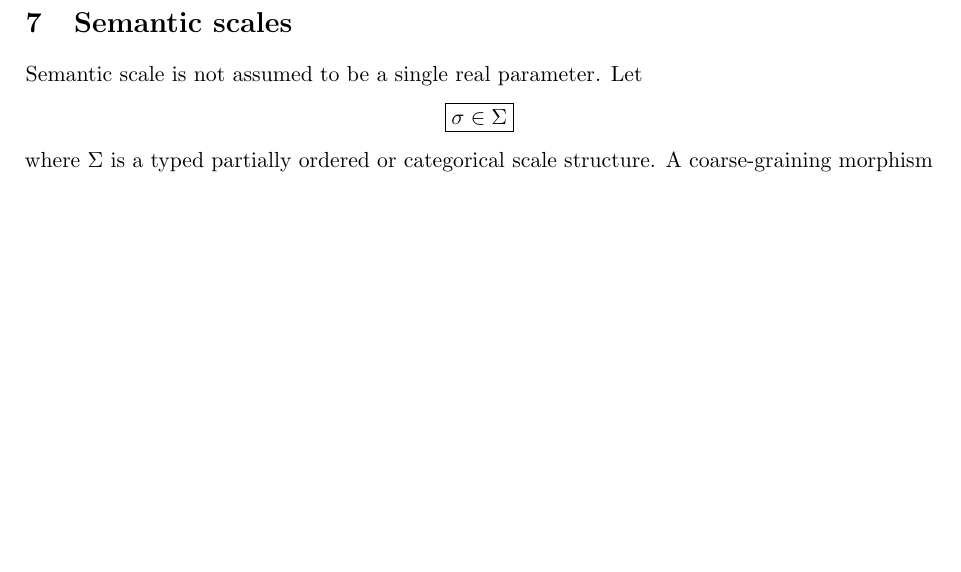
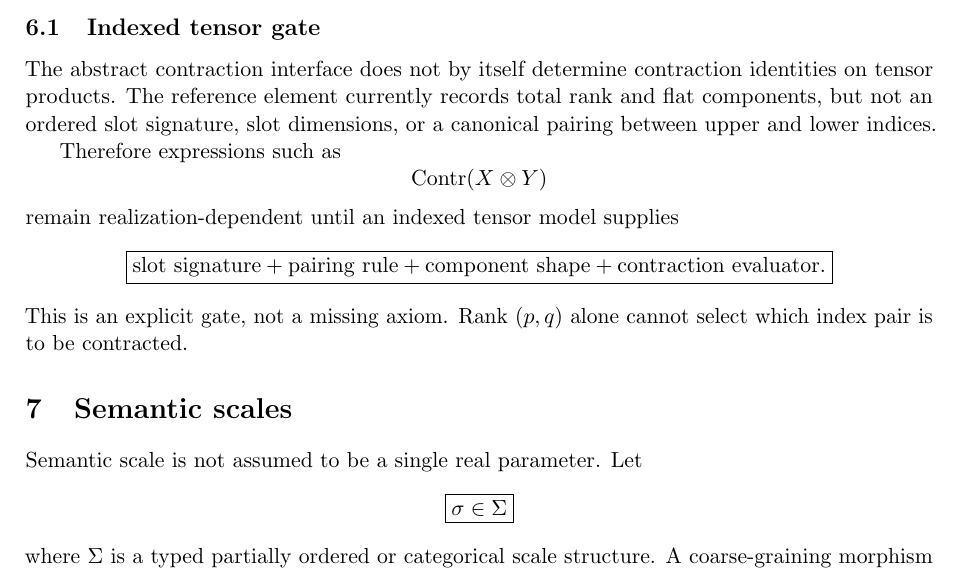
Before and after one commit to AdrianLipa90/Relational-Dynamic-State-Space, a LaTeX paper (monograph/main.tex): part of page 5 of 10, cut at the place of the change, the shorter picture padded with empty space. Compiled offline with pdfLaTeX.

Commit message:
docs: add indexed tensor contraction gate

```diff
--- a/monograph/main.tex
+++ b/monograph/main.tex
@@ -382,6 +382,32 @@ B_L^+=B_R^+=B_L^{\lambda}=B_R^{\lambda}=0.
 \]
 The general relational product may leave this subclass, in which case the
 departure is recorded rather than hidden.
+
+\subsection{Indexed tensor gate}
+
+The abstract contraction interface does not by itself determine contraction
+identities on tensor products. The reference element currently records total
+rank and flat components, but not an ordered slot signature, slot dimensions,
+or a canonical pairing between upper and lower indices.
+
+Therefore expressions such as
+\[
+\operatorname{Contr}(X\otimes Y)
+\]
+remain realization-dependent until an indexed tensor model supplies
+\[
+\boxed{
+\text{slot signature}
++
+\text{pairing rule}
++
+\text{component shape}
++
+\text{contraction evaluator}.
+}
+\]
+This is an explicit gate, not a missing axiom. Rank \((p,q)\) alone cannot
+select which index pair is to be contracted.
 
 \section{Semantic scales}
 
```
